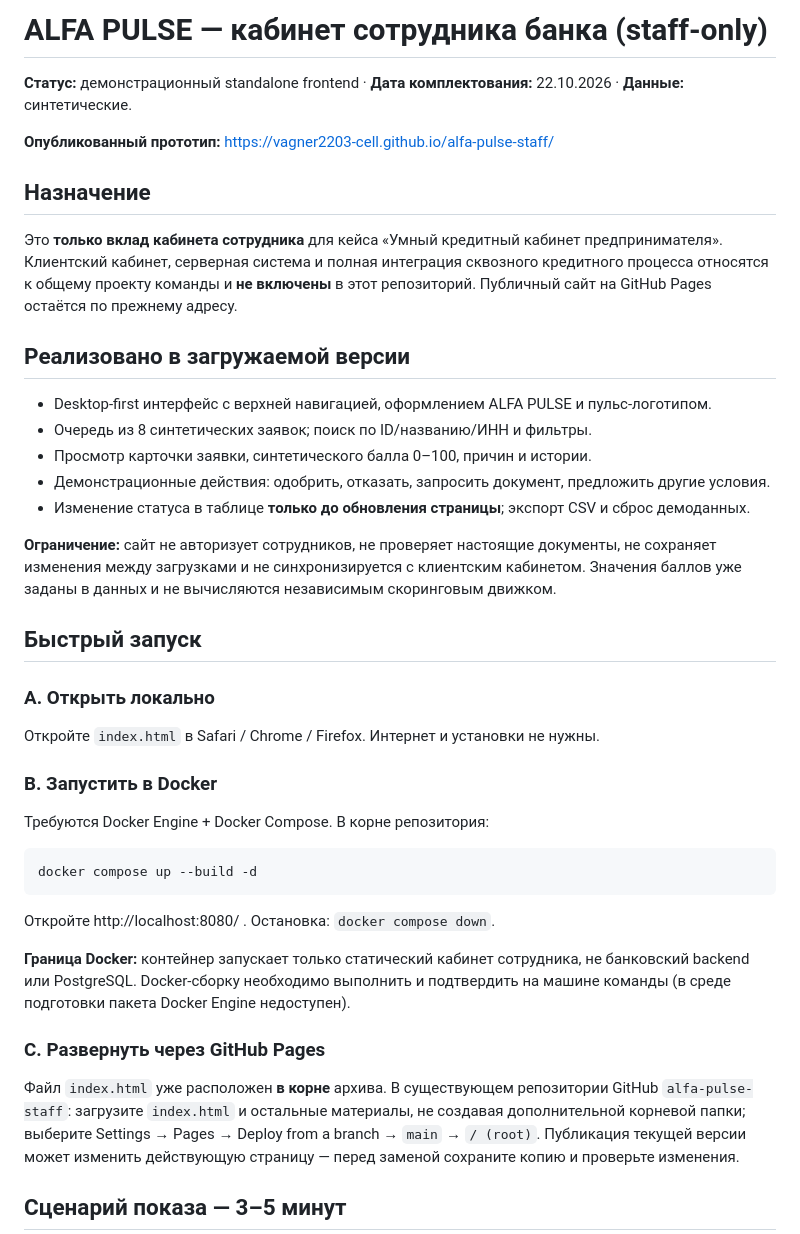
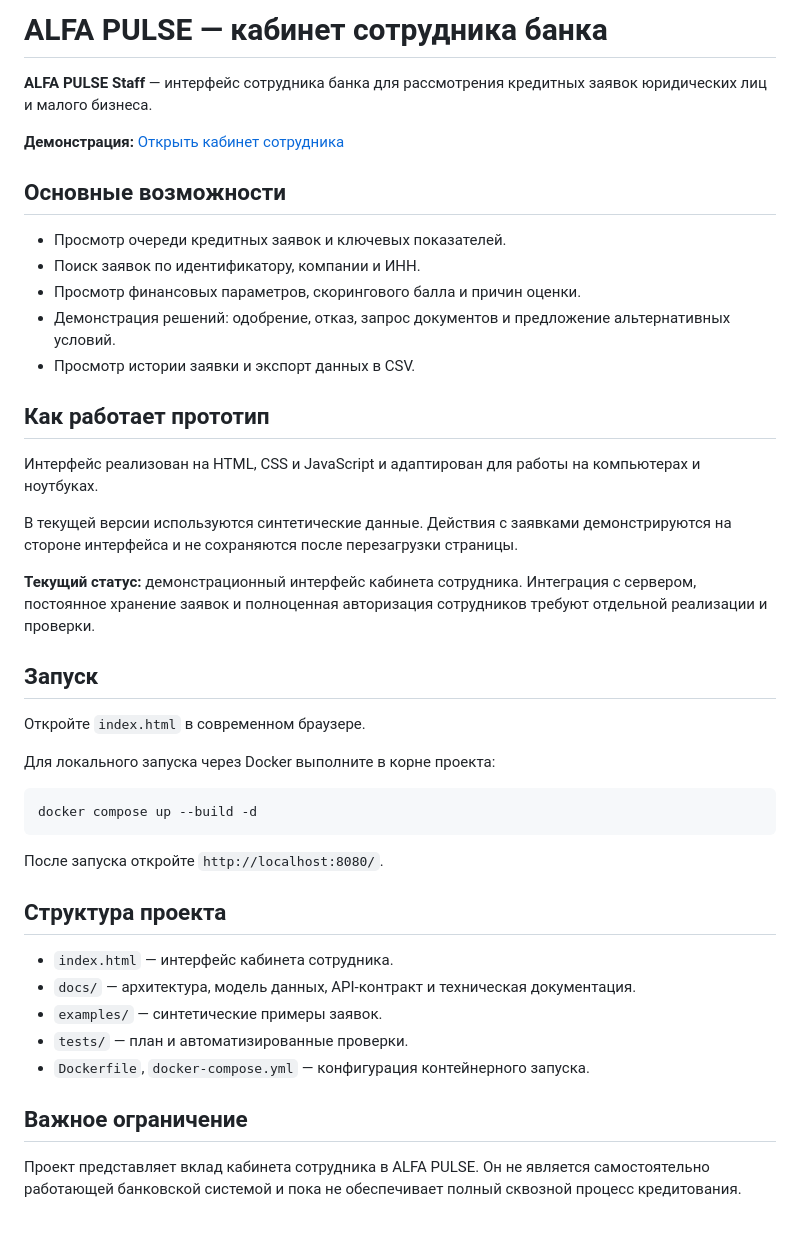
Before and after one commit to Vagner2203-cell/alfa-pulse-staff, a Markdown page: README.md, the part around one of its changes. Rendered like a GitHub page.

````diff
--- a/README.md
+++ b/README.md
@@ -1,44 +1,46 @@
-# ALFA PULSE — кабинет сотрудника банка (staff-only)
+# ALFA PULSE — кабинет сотрудника банка
 
-**Статус:** демонстрационный standalone frontend · **Дата комплектования:** 22.10.2026 · **Данные:** синтетические.
+**ALFA PULSE Staff** — интерфейс сотрудника банка для рассмотрения кредитных заявок юридических лиц и малого бизнеса.
 
-**Опубликованный прототип:** https://vagner2203-cell.github.io/alfa-pulse-staff/
+**Демонстрация:** [Открыть кабинет сотрудника](https://vagner2203-cell.github.io/alfa-pulse-staff/)
 
-## Назначение
+## Основные возможности
 
-Это **только вклад кабинета сотрудника** для кейса «Умный кредитный кабинет предпринимателя». Клиентский кабинет, серверная система и полная интеграция сквозного кредитного процесса относятся к общему проекту команды и **не включены** в этот репозиторий. Публичный сайт на GitHub Pages остаётся по прежнему адресу.
+- Просмотр очереди кредитных заявок и ключевых показателей.
+- Поиск заявок по идентификатору, компании и ИНН.
+- Просмотр финансовых параметров, скорингового балла и причин оценки.
+- Демонстрация решений: одобрение, отказ, запрос документов и предложение альтернативных условий.
+- Просмотр истории заявки и экспорт данных в CSV.
 
-## Реализовано в загружаемой версии
+## Как работает прототип
 
-- Desktop-first интерфейс с верхней навигацией, оформлением ALFA PULSE и пульс-логотипом.
-- Очередь из 8 синтетических заявок; поиск по ID/названию/ИНН и фильтры.
-- Просмотр карточки заявки, синтетического балла 0–100, причин и истории.
-- Демонстрационные действия: одобрить, отказать, запросить документ, предложить другие условия.
-- Изменение статуса в таблице **только до обновления страницы**; экспорт CSV и сброс демоданных.
+Интерфейс реализован на HTML, CSS и JavaScript и адаптирован для работы на компьютерах и ноутбуках.
 
-**Ограничение:** сайт не авторизует сотрудников, не проверяет настоящие документы, не сохраняет изменения между загрузками и не синхронизируется с клиентским кабинетом. Значения баллов уже заданы в данных и не вычисляются независимым скоринговым движком.
+В текущей версии используются синтетические данные. Действия с заявками демонстрируются на стороне интерфейса и не сохраняются после перезагрузки страницы.
 
-## Быстрый запуск
+**Текущий статус:** демонстрационный интерфейс кабинета сотрудника. Интеграция с сервером, постоянное хранение заявок и полноценная авторизация сотрудников требуют отдельной реализации и проверки.
 
-### A. Открыть локально
+## Запуск
 
-Откройте `index.html` в Safari / Chrome / Firefox. Интернет и установки не нужны.
+Откройте `index.html` в современном браузере.
 
-### B. Запустить в Docker
-
-Требуются Docker Engine + Docker Compose. В корне репозитория:
+Для локального запуска через Docker выполните в корне проекта:
 
 ```bash
 docker compose up --build -d
 ```
 
-Откройте http://localhost:8080/ . Остановка: `docker compose down`.
+После запуска откройте `http://localhost:8080/`.
 
-**Граница Docker:** контейнер запускает только статический кабинет сотрудника, не банковский backend или PostgreSQL. Docker-сборку необходимо выполнить и подтвердить на машине команды (в среде подготовки пакета Docker Engine недоступен).
+## Структура проекта
 
-### C. Развернуть через GitHub Pages
+- `index.html` — интерфейс кабинета сотрудника.
+- `docs/` — архитектура, модель данных, API-контракт и техническая документация.
+- `examples/` — синтетические примеры заявок.
+- `tests/` — план и автоматизированные проверки.
+- `Dockerfile`, `docker-compose.yml` — конфигурация контейнерного запуска.
 
-Файл `index.html` уже расположен **в корне** архива. В существующем репозитории GitHub `alfa-pulse-staff`: загрузите `index.html` и остальные материалы, не создавая дополнительной корневой папки; выберите Settings → Pages → Deploy from a branch → `main` → `/ (root)`. Публикация текущей версии может изменить действующую страницу — перед заменой сохраните копию и проверьте изменения.
+## Важное ограничение
 
-## Сценарий показа — 3–5 минут
+Проект представляет вклад кабинета сотрудника в ALFA PULSE. Он не является самостоятельно работающей банковской системой и пока не обеспечивает полный сквозной процесс кредитования.
 
````
Also changed, not shown: other parts of README.md (+1 -26 lines).
